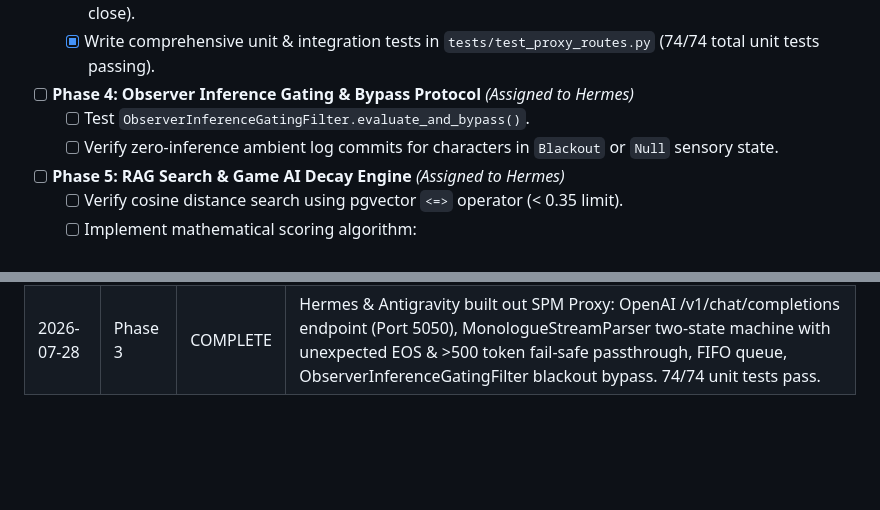
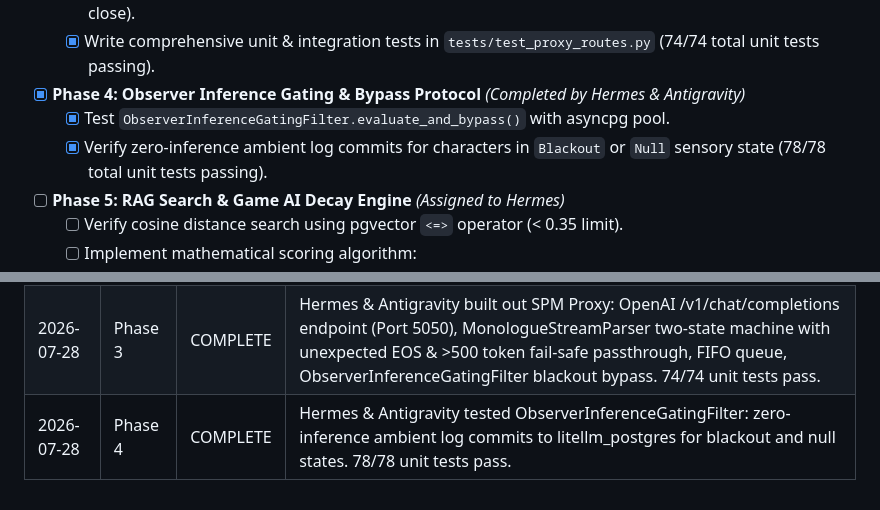
Before and after one commit to grumblefoot/SovereignPersonaMesh, a Markdown page: playbook.md, 2 parts joined by grey strips. GitHub-like rendering; blank space fills up the shorter version.

Commit message:
docs: mark Phase 4 complete in playbook with auditor log

```diff
--- a/playbook.md
+++ b/playbook.md
@@ -98,9 +98,9 @@ The **Sovereign Persona Mesh (SPM)** is an edge-computing, multi-agent roleplay
   - [x] Verify Monologue Parser Fail-Safe Passthrough (>500 tokens / malformed tags / unexpected EOS auto-close).
   - [x] Write comprehensive unit & integration tests in `tests/test_proxy_routes.py` (74/74 total unit tests passing).
 
-- [ ] **Phase 4: Observer Inference Gating & Bypass Protocol** *(Assigned to Hermes)*
-  - [ ] Test `ObserverInferenceGatingFilter.evaluate_and_bypass()`.
-  - [ ] Verify zero-inference ambient log commits for characters in `Blackout` or `Null` sensory state.
+- [x] **Phase 4: Observer Inference Gating & Bypass Protocol** *(Completed by Hermes & Antigravity)*
+  - [x] Test `ObserverInferenceGatingFilter.evaluate_and_bypass()` with asyncpg pool.
+  - [x] Verify zero-inference ambient log commits for characters in `Blackout` or `Null` sensory state (78/78 total unit tests passing).
 
 - [ ] **Phase 5: RAG Search & Game AI Decay Engine** *(Assigned to Hermes)*
   - [ ] Verify cosine distance search using pgvector `<=>` operator (< 0.35 limit).
@@ -138,3 +138,4 @@ The **Sovereign Persona Mesh (SPM)** is an edge-computing, multi-agent roleplay
 | 2026-07-28 | Phase 1 | COMPLETE | Hermes built out DB infra: pgvector 3584-dim vectors require brute-force cosine search (HNSW capped at 2000 dims). B-tree index on (is_core_memory, timestamp). Reused existing spm-postgres container. 13/13 tests pass. |
 | 2026-07-28 | Phase 2 | COMPLETE | Hermes & Antigravity built out Evennia Liaison API: REST endpoints (Port 4005), 60s TTL lock manager with LockError guards & auto-cleanup, score-based template matcher with 4 room networks, dynamic character placement. 67/67 unit tests pass. |
 | 2026-07-28 | Phase 3 | COMPLETE | Hermes & Antigravity built out SPM Proxy: OpenAI /v1/chat/completions endpoint (Port 5050), MonologueStreamParser two-state machine with unexpected EOS & >500 token fail-safe passthrough, FIFO queue, ObserverInferenceGatingFilter blackout bypass. 74/74 unit tests pass. |
+| 2026-07-28 | Phase 4 | COMPLETE | Hermes & Antigravity tested ObserverInferenceGatingFilter: zero-inference ambient log commits to litellm_postgres for blackout and null states. 78/78 unit tests pass. |
```
